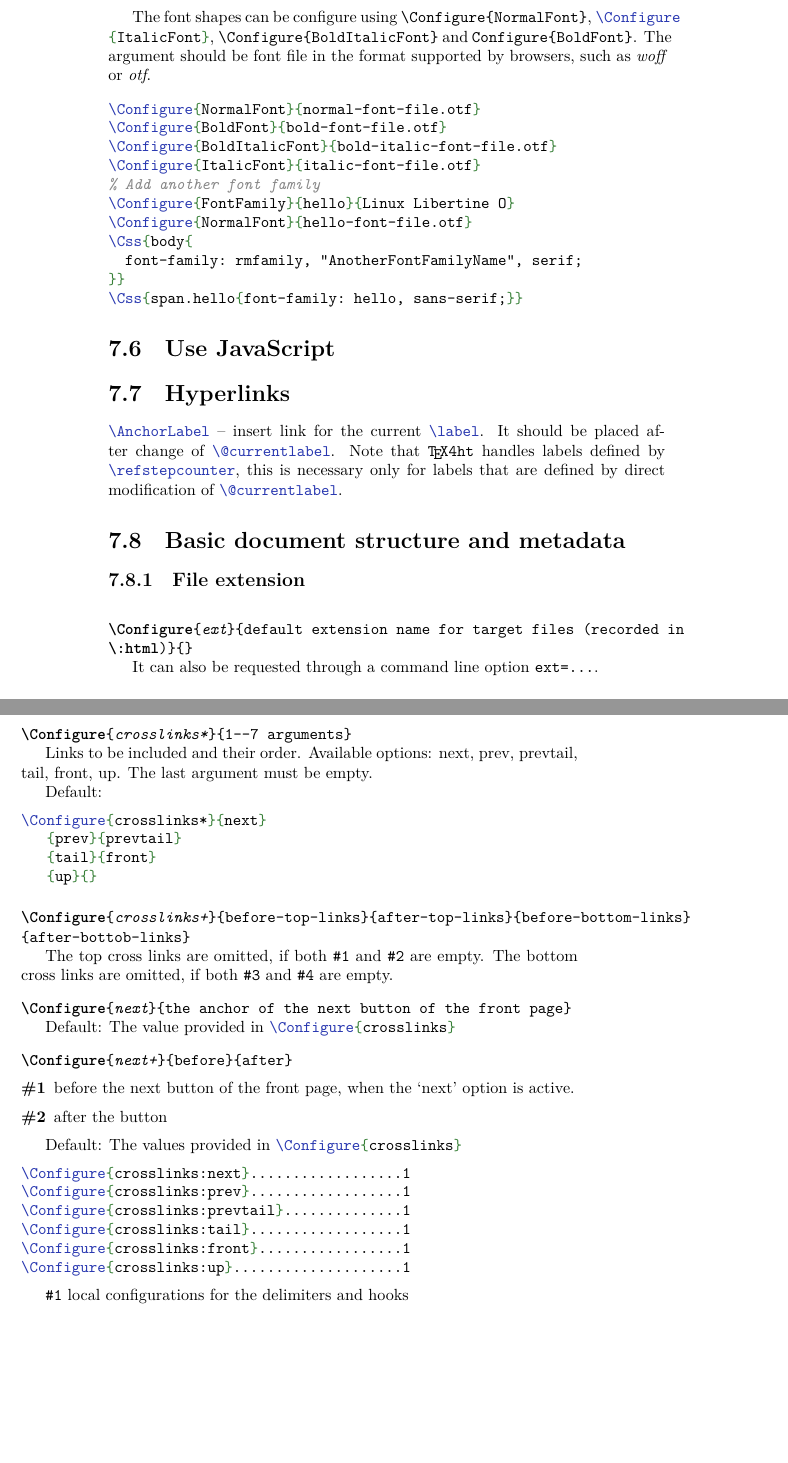
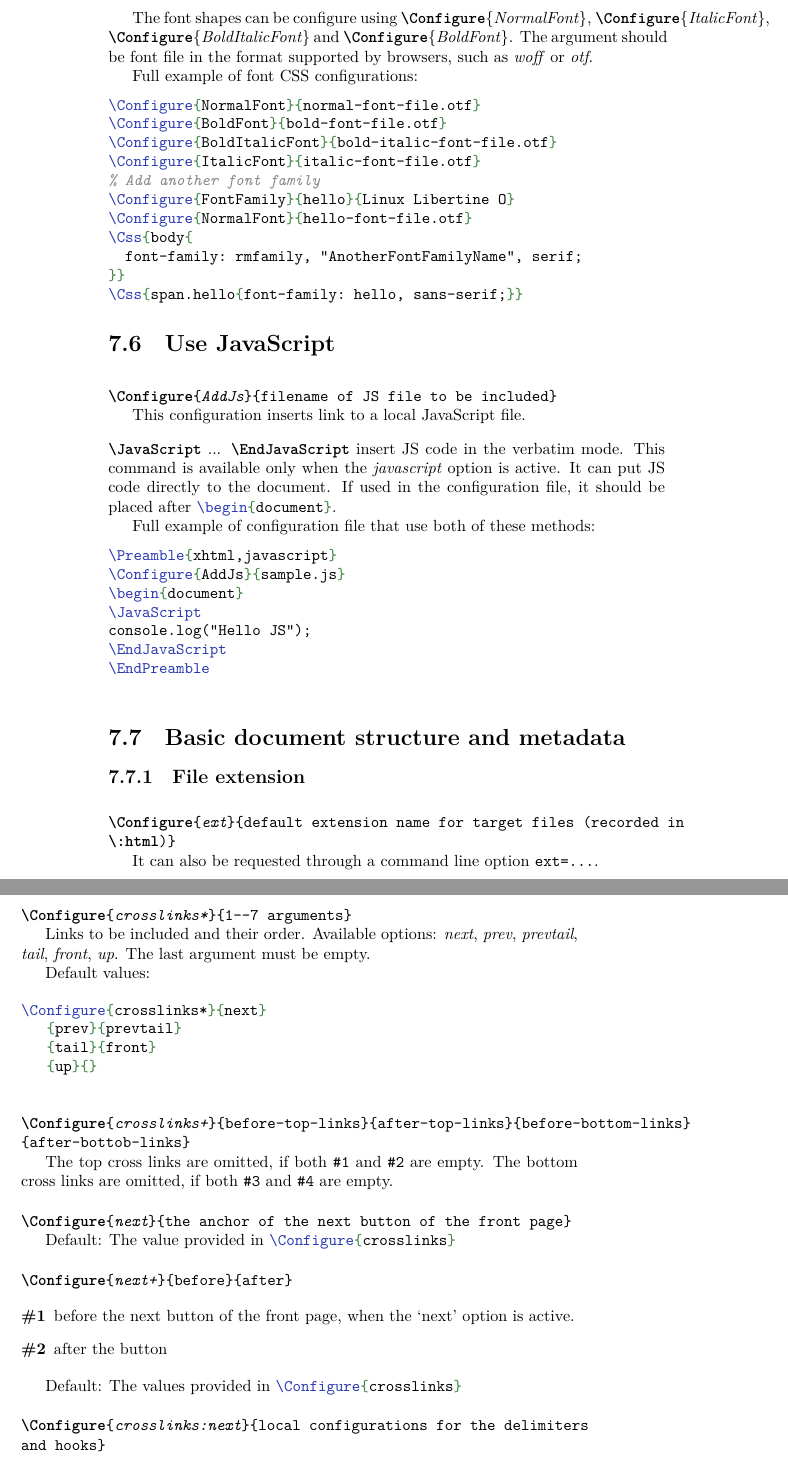
Before and after one commit to michal-h21/tex4ht-doc, a LaTeX book (tex4ht-doc.tex, which reads sections/webfonts.tex): two parts of pages 46 and 49 of 78, joined at a grey line, cut so that both start at the same text, the shorter picture padded with empty space. Compiled offline with XeLaTeX; a LaTeX package or settings file that is missing is left out.

Commit message:
cleanups

```diff
--- a/sections/webfonts.tex
+++ b/sections/webfonts.tex
@@ -13,11 +15,12 @@ The Css font family and the local font name can be changed using
 \Configure{FontFamily}{rmfamily}{Latin Modern}
 \end{texsource}
 
-The font shapes can be configure using \verb|\Configure{NormalFont}|,
-\texcommand{\Configure}\allowbreak\texcommand{{ItalicFont}}, \verb|\Configure{BoldItalicFont}| and
-\verb|Configure{BoldFont}|. The argument should be font file in the format
+The font shapes can be configure using \cmd{Configure}\marg{NormalFont},
+\cmd{Configure}\marg{ItalicFont}, \cmd{Configure}\marg{BoldItalicFont} and
+\cmd{Configure}\marg{BoldFont}. The argument should be font file in the format
 supported by browsers, such as \textit{woff} or \textit{otf}.
 
+Full example of font CSS configurations:
 
 \begin{texsource}
 \Configure{NormalFont}{normal-font-file.otf}
--- a/tex4ht-doc.tex
+++ b/tex4ht-doc.tex
@@ -210,11 +210,25 @@ appear around the substrings ‘/*’ and ‘*/’.
 \section{Webfonts}
 \input{sections/webfonts}
 \section{Use JavaScript}
-\section{Hyperlinks}
 
-\texcommand{\AnchorLabel} -- insert link for the current \texcommand{\label}. It should be placed after change
-of \texcommand{\@currentlabel}. Note that \texfourht{} handles labels defined by \texcommand{\refstepcounter},
-this is necessary only for labels that are defined by direct modification of \texcommand{\@currentlabel}.
+\DocConfigure{AddJs} {filename of JS file to be included}\EndDoc
 
-% https://tex.stackexchange.com/a/521497/2891
-% https://tex.stackexchange.com/a/521905/2891
+This configuration inserts link to a local JavaScript file.
+
+\DocCommand{JavaScript} ... \cmd{EndJavaScript} insert JS code in the verbatim mode.
+This command is available only when the \option{javascript} option is active. It can put JS code
+directly to the document. If used in the configuration file, it should be placed after
+\texcommand{\begin{document}}.
+
+Full example of configuration file that use both of these methods:
+
+\begin{texsource}
+\Preamble{xhtml,javascript}
+\Configure{AddJs}{sample.js}
+\begin{document}
+\JavaScript
+console.log("Hello JS");
+\EndJavaScript
+\EndPreamble
+
+\end{texsource}
@@ -246,11 +261,11 @@ This command configures the appearance of the cross-links between hypertext page
 
 \DocConfigure{crosslinks*} {1--7 arguments}\EndDoc
 
-  Links to be included and their order. Available
-  options: next, prev, prevtail, tail, front, up.
+Links to be included and their order. Available
+  options: \textit{next}, \textit{prev}, \textit{prevtail}, \textit{tail}, \textit{front}, \textit{up}.
   The last argument must be empty.
 
-  Default:
+Default values:
 
 \begin{texsource}
 \Configure{crosslinks*}{next}
@@ -278,11 +293,5 @@ Default: The value provided in \texcommand{\Configure{crosslinks}}
 
     Default: The values provided in \texcommand{\Configure{crosslinks}}
 
-\begin{texsource}
-\Configure{crosslinks:next}..................1
-\Configure{crosslinks:prev}..................1
-\Configure{crosslinks:prevtail}..............1
-\Configure{crosslinks:tail}..................1
-\Configure{crosslinks:front}.................1
-\Configure{crosslinks:up}....................1
-\end{texsource}
+\DocConfigure{crosslinks:next} {local configurations for the delimiters and hooks}\EndDoc
+\DocConfigure{crosslinks:prev} {local configurations for the delimiters and hooks}\EndDoc
@@ -289,5 +302,4 @@ Default: The value provided in \texcommand{\Configure{crosslinks}}
 
-  \verb|#1| local configurations for the delimiters and hooks
 
 \DocConfigure{crosslinks-}{before} {after}\EndDoc
 
```
Also changed, not shown: sections/calling-commands.tex (+1 -1 lines), sections/document_structure.tex (+3 -3 lines), sections/tutorial.tex (+1 -1 lines), sections/webfonts.tex (6 more changed lines), tex4ht-doc.tex (11 more changed lines).
